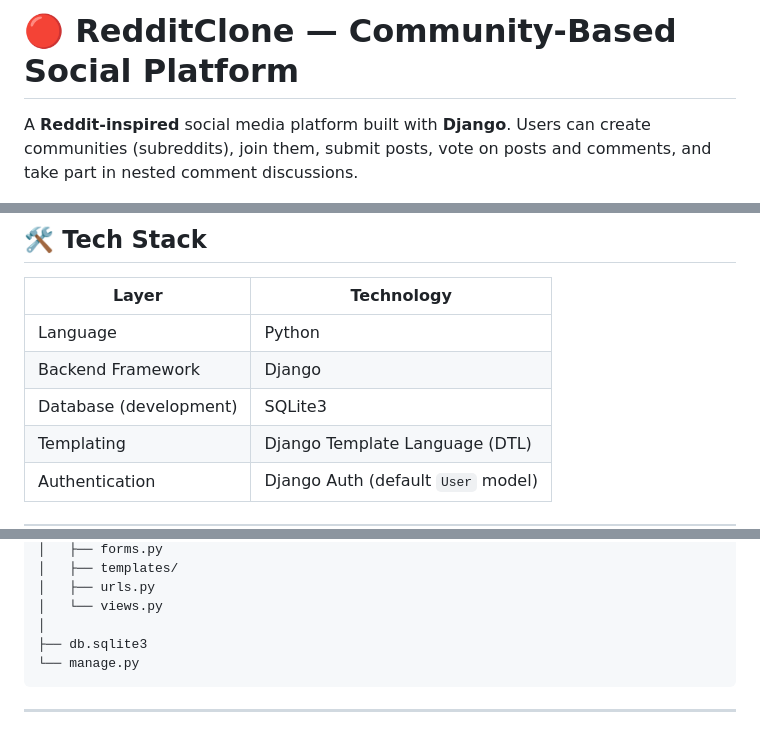
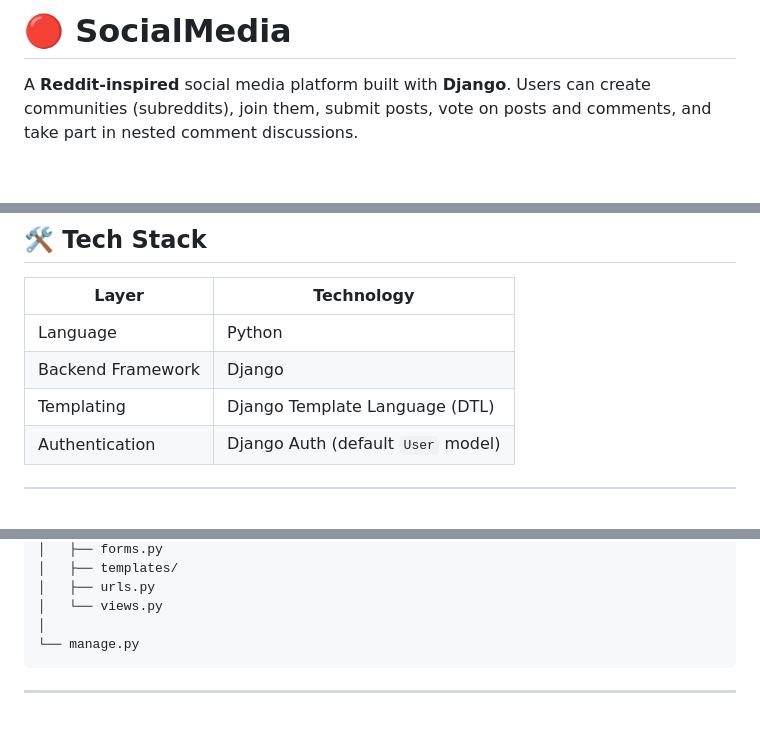
Before and after one commit to golsachamani/SocialMedia, a Markdown page: README.md, 3 parts joined by grey strips. GitHub-like rendering; blank space fills up the shorter version.

````diff
--- a/README.md
+++ b/README.md
@@ -1,4 +1,4 @@
-# 🔴 RedditClone — Community-Based Social Platform
+# 🔴 SocialMedia
 
 A **Reddit-inspired** social media platform built with **Django**. Users can create communities (subreddits), join them, submit posts, vote on posts and comments, and take part in nested comment discussions.
 
@@ -57,7 +57,6 @@ A **Reddit-inspired** social media platform built with **Django**. Users can cre
 |---|---|
 | Language | Python |
 | Backend Framework | Django |
-| Database (development) | SQLite3 |
 | Templating | Django Template Language (DTL) |
 | Authentication | Django Auth (default `User` model) |
 
@@ -85,7 +84,6 @@ A **Reddit-inspired** social media platform built with **Django**. Users can cre
 │   ├── urls.py
 │   └── views.py
 │
-├── db.sqlite3
 └── manage.py
 ```
 
````
